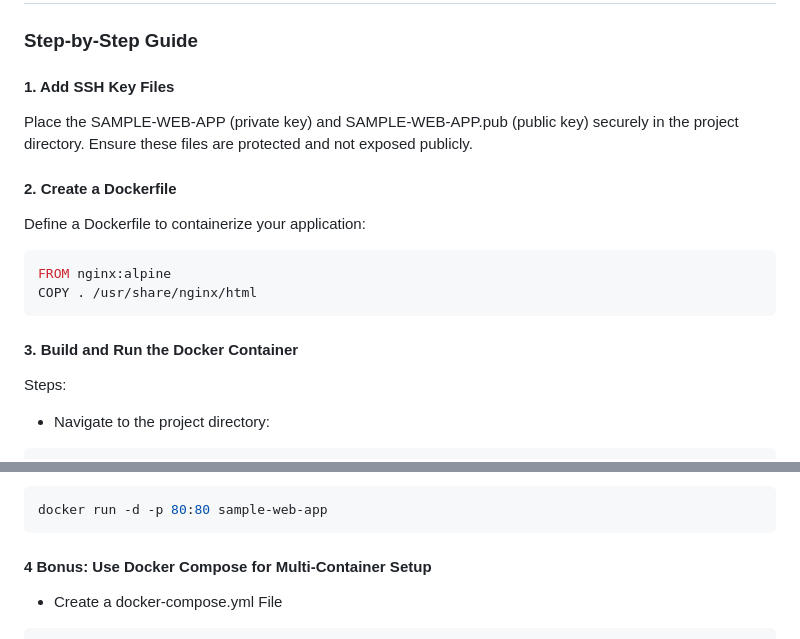
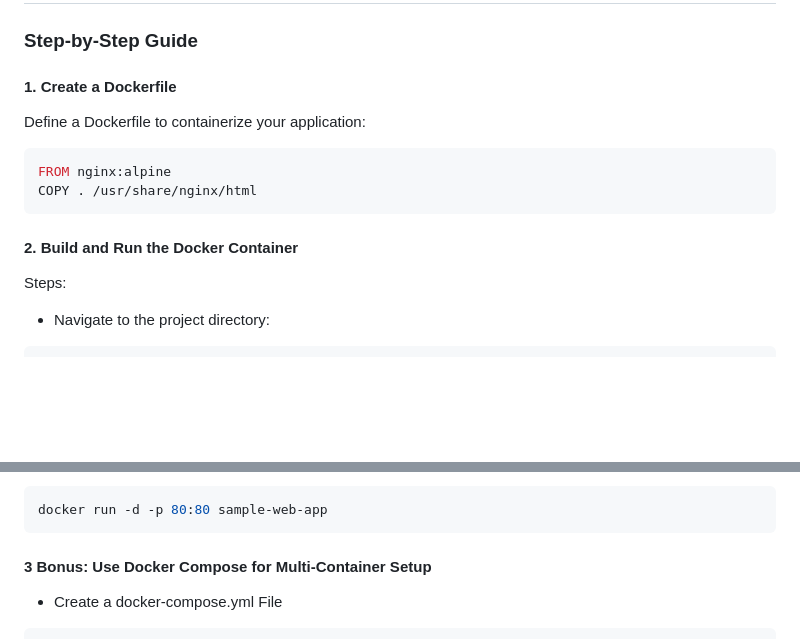
Before and after one commit to KennedyNjuguna/sample-web-app, a Markdown page: README.md, 2 parts joined by grey strips. GitHub-like rendering; blank space fills up the shorter version.

Commit message:
Corrections for README.md

````diff
--- a/README.md
+++ b/README.md
@@ -94,10 +94,7 @@ These are SSH key files used for secure communication and authentication.
 
 ### Step-by-Step Guide
 
-#### 1. Add SSH Key Files
-Place the SAMPLE-WEB-APP (private key) and SAMPLE-WEB-APP.pub (public key) securely in the project directory. Ensure these files are protected and not exposed publicly.
-
-#### 2. Create a Dockerfile
+#### 1. Create a Dockerfile
 Define a Dockerfile to containerize your application:
 
 ```Dockerfile
@@ -105,7 +102,7 @@ FROM nginx:alpine
 COPY . /usr/share/nginx/html
 ```
 
-#### 3. Build and Run the Docker Container
+#### 2. Build and Run the Docker Container
 Steps:
 
 - Navigate to the project directory:
@@ -125,7 +122,7 @@ docker build -t sample-web-app .
 ```bash
 docker run -d -p 80:80 sample-web-app
 ```
-#### 4 Bonus: Use Docker Compose for Multi-Container Setup
+#### 3 Bonus: Use Docker Compose for Multi-Container Setup
 - Create a docker-compose.yml File
 ```
 version: '3.8'
````
